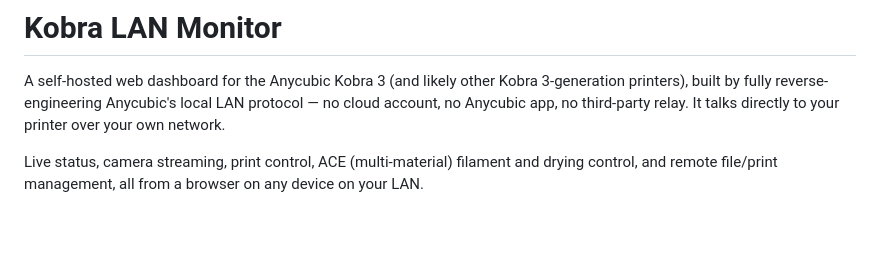
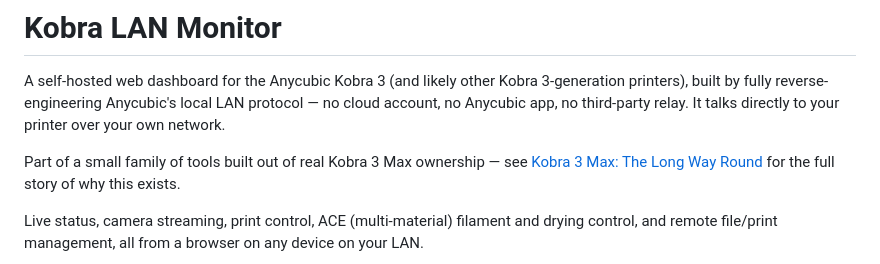
Before and after one commit to A-to-PC/kobra-lan-monitor, a Markdown page: README.md, the part around the change. GitHub-like rendering; blank space fills up the shorter version.

Commit message:
Link the Kobra 3 Max Journey guide
Co-Authored-By: Claude Sonnet 5 <noreply@anthropic.com>

```diff
--- a/README.md
+++ b/README.md
@@ -1,6 +1,8 @@
 # Kobra LAN Monitor
 
 A self-hosted web dashboard for the Anycubic Kobra 3 (and likely other Kobra 3-generation printers), built by fully reverse-engineering Anycubic's local LAN protocol — no cloud account, no Anycubic app, no third-party relay. It talks directly to your printer over your own network.
+
+Part of a small family of tools built out of real Kobra 3 Max ownership — see [Kobra 3 Max: The Long Way Round](https://github.com/A-to-PC/Kobra-3-Max-Journey) for the full story of why this exists.
 
 Live status, camera streaming, print control, ACE (multi-material) filament and drying control, and remote file/print management, all from a browser on any device on your LAN.
 
```
